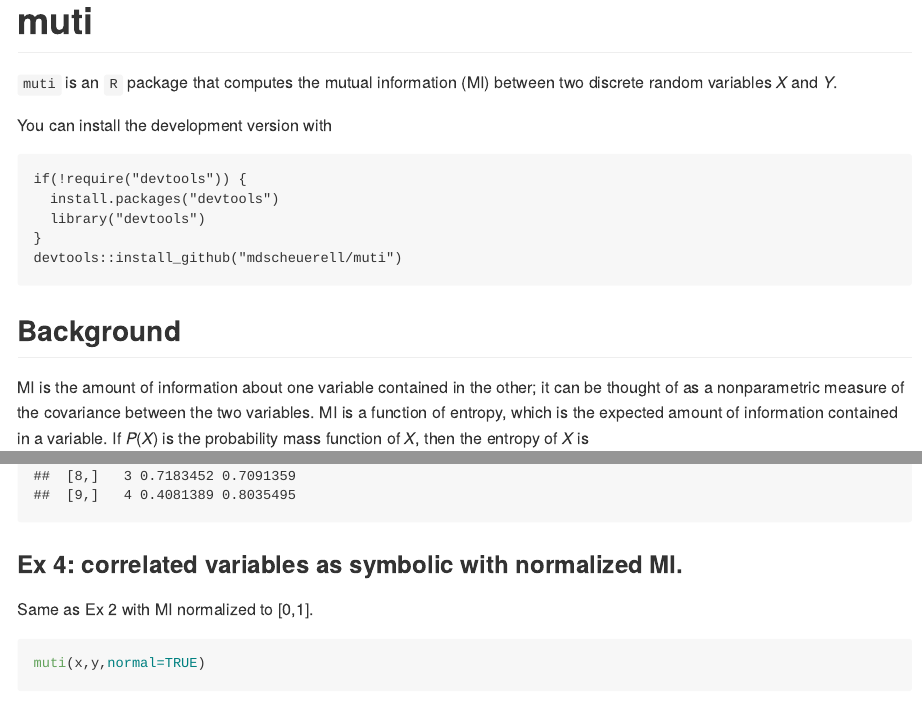
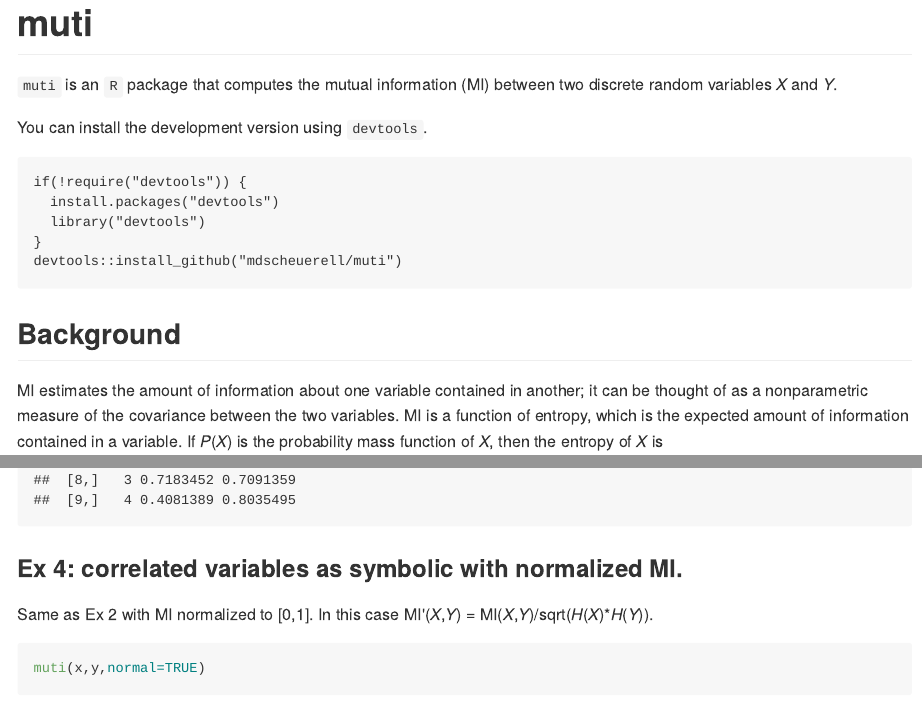
Before and after one commit to mdscheuerell/muti, an R Markdown document (README.Rmd): the page in a window 1100 px wide, from its top, and a second part further down, joined at a grey line. The pictures show the output file README.md that the author committed with the source, drawn offline in the style of GitHub.

Commit message:
updated readme

````diff
--- a/README.Rmd
+++ b/README.Rmd
@@ -13,7 +13,7 @@ library(muti)
 
 `muti` is an `R` package that computes the mutual information (MI) between two discrete random variables _X_ and _Y_.
 
-You can install the development version with
+You can install the development version using `devtools`.
 
 ```
 if(!require("devtools")) {
@@ -25,7 +25,7 @@ devtools::install_github("mdscheuerell/muti")
 
 ## Background
 
-MI is the amount of information about one variable contained in the other; it can be thought of as a nonparametric measure of the covariance between the two variables. MI is a function of entropy, which is the expected amount of information contained in a variable. If _P_(_X_) is the probability mass function of _X_, then the entropy of _X_ is
+MI estimates the amount of information about one variable contained in another; it can be thought of as a nonparametric measure of the covariance between the two variables. MI is a function of entropy, which is the expected amount of information contained in a variable. If _P_(_X_) is the probability mass function of _X_, then the entropy of _X_ is
 
 _H_(_X_) = E[-ln(P(X))].
 
@@ -79,7 +79,7 @@ muti(x,y,sym=FALSE)
 
 ### Ex 4: correlated variables as symbolic with normalized MI.
 
-Same as Ex 2 with MI normalized to [0,1].
+Same as Ex 2 with MI normalized to [0,1]. In this case MI'(_X_,_Y_) = MI(_X_,_Y_)/sqrt(_H_(_X_)*_H_(_Y_)).
 
 ```{r ex_4, fig.width=6, fig.height=8, warning=FALSE}
 muti(x,y,normal=TRUE)
````
Also changed, not shown: README.md, README.Rmd (2 more changed lines).
